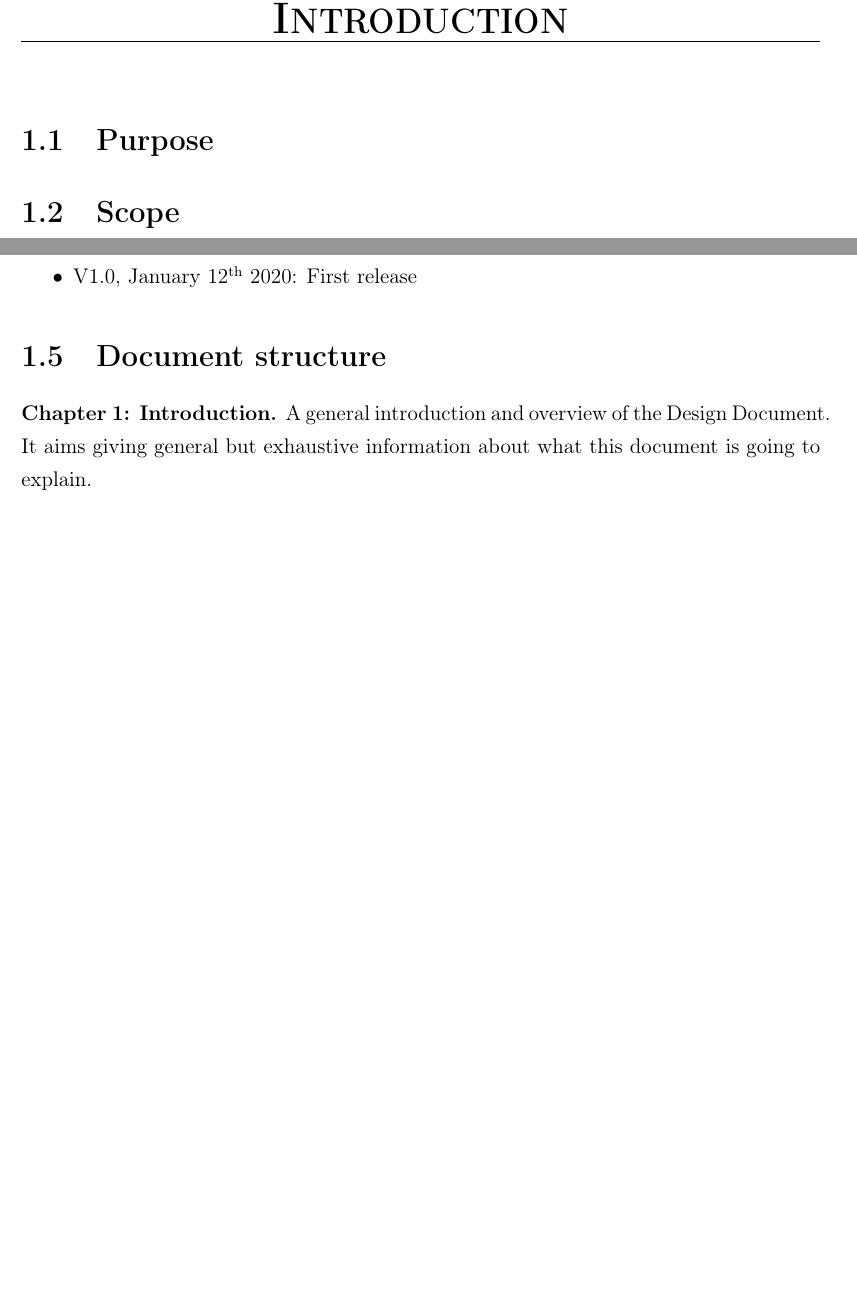
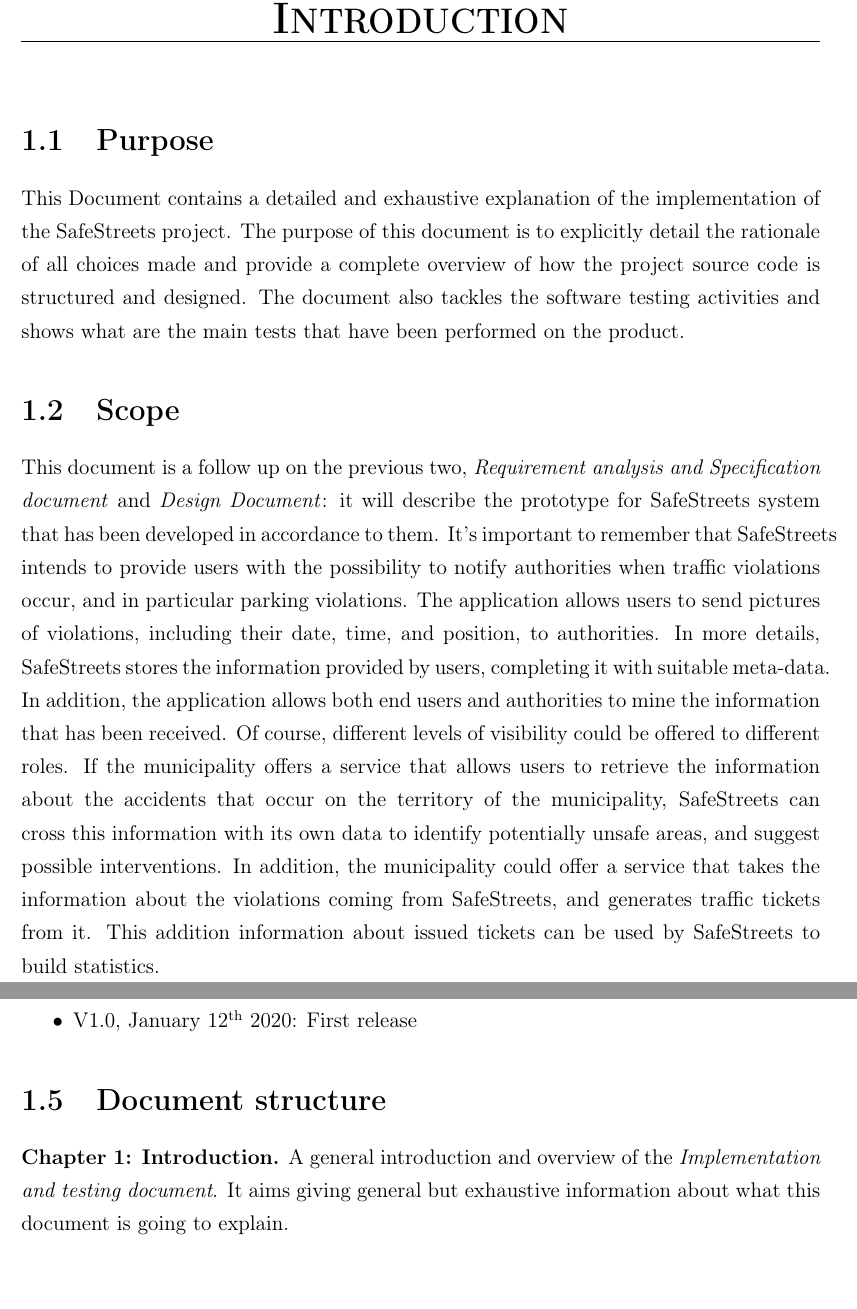
Before and after one commit to fedy97/SafeStreets-Frontend-Flutter, a LaTeX document (ITD/ITD.tex, which reads ITD/introduction/introduction.tex): two parts of pages 5 and 8 of 8, joined at a grey line, cut so that both start at the same text. Compiled offline with pdfLaTeX.

Commit message:
-Added scope and purpose in introduction.tex of ITD

```diff
--- a/ITD/introduction/introduction.tex
+++ b/ITD/introduction/introduction.tex
@@ -4,9 +4,20 @@
 \begin{document}
     \chapter{Introduction}\label{ch:introduction}
     \section{Purpose}\label{sec:purpose}
-
+    This Document contains a detailed and exhaustive explanation of the implementation of the SafeStreets project.
+    The purpose of this document is to explicitly detail the rationale of all choices made and provide a complete overview of how the project source code is structured and designed.
+    The document also tackles the software testing activities and shows what are the main tests that have been performed on the product.
     \section{Scope}\label{sec:scope}
-
+    This  document  is  a  follow  up  on  the  previous  two,  \textit{Requirement  analysis  and  Specification document} and \textit{Design Document}:  it will describe the prototype for SafeStreets system that has been developed in accordance to them.
+    It's important to remember that SafeStreets intends to provide users with the possibility to notify authorities when traffic violations occur, and in particular parking violations.
+    The application allows users to send pictures of violations, including their date, time, and position, to authorities.
+    In more details, SafeStreets stores the information provided by users, completing it with suitable meta-data.
+    In addition, the application allows both end users and authorities to mine the information that has been received.
+    Of course, different levels of visibility could be offered to different roles.
+    If the municipality offers a service that allows users to retrieve the information about the accidents that occur on the territory of the municipality,
+    SafeStreets can cross this information with its own data to identify potentially unsafe areas, and suggest possible interventions.
+    In addition, the municipality could offer a service that takes the information about the violations coming from SafeStreets, and generates traffic tickets from it.
+    This addition information about issued tickets can be used by SafeStreets to build statistics.
     \newpage
     \section{Definitions, Acronyms, Abbreviations}\label{sec:definitions,-acronyms,-abbreviations}
     \subsection{Definitions}\label{subsec:definitions}
@@ -50,7 +61,7 @@
     \end{itemize}
     \section{Document structure}\label{sec:document-structure}
     \textbf{Chapter 1: Introduction.}
-    A general introduction and overview of the Design Document.
+    A general introduction and overview of the \textit{Implementation and testing document}.
     It aims giving general but exhaustive information about what this document is going to explain.
 
 
```
